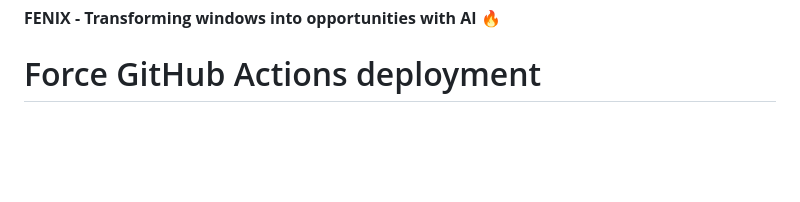
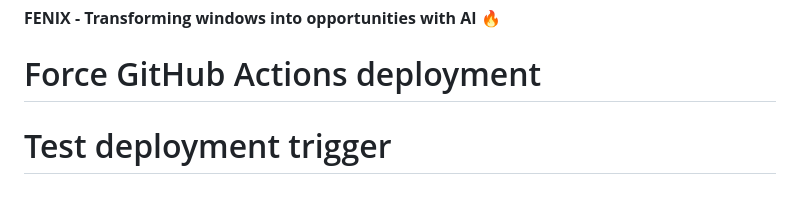
Before and after one commit to savrik85/FENIX, a Markdown page: README.md, the part around the change. Rendered like a GitHub page; blank space fills up the shorter version.

Commit message:
Test deployment trigger after zip() fix

```diff
--- a/README.md
+++ b/README.md
@@ -411,3 +411,4 @@ This project is licensed under the [MIT License](LICENSE).
 
 **FENIX - Transforming windows into opportunities with AI** 🔥
 # Force GitHub Actions deployment
+# Test deployment trigger
```
